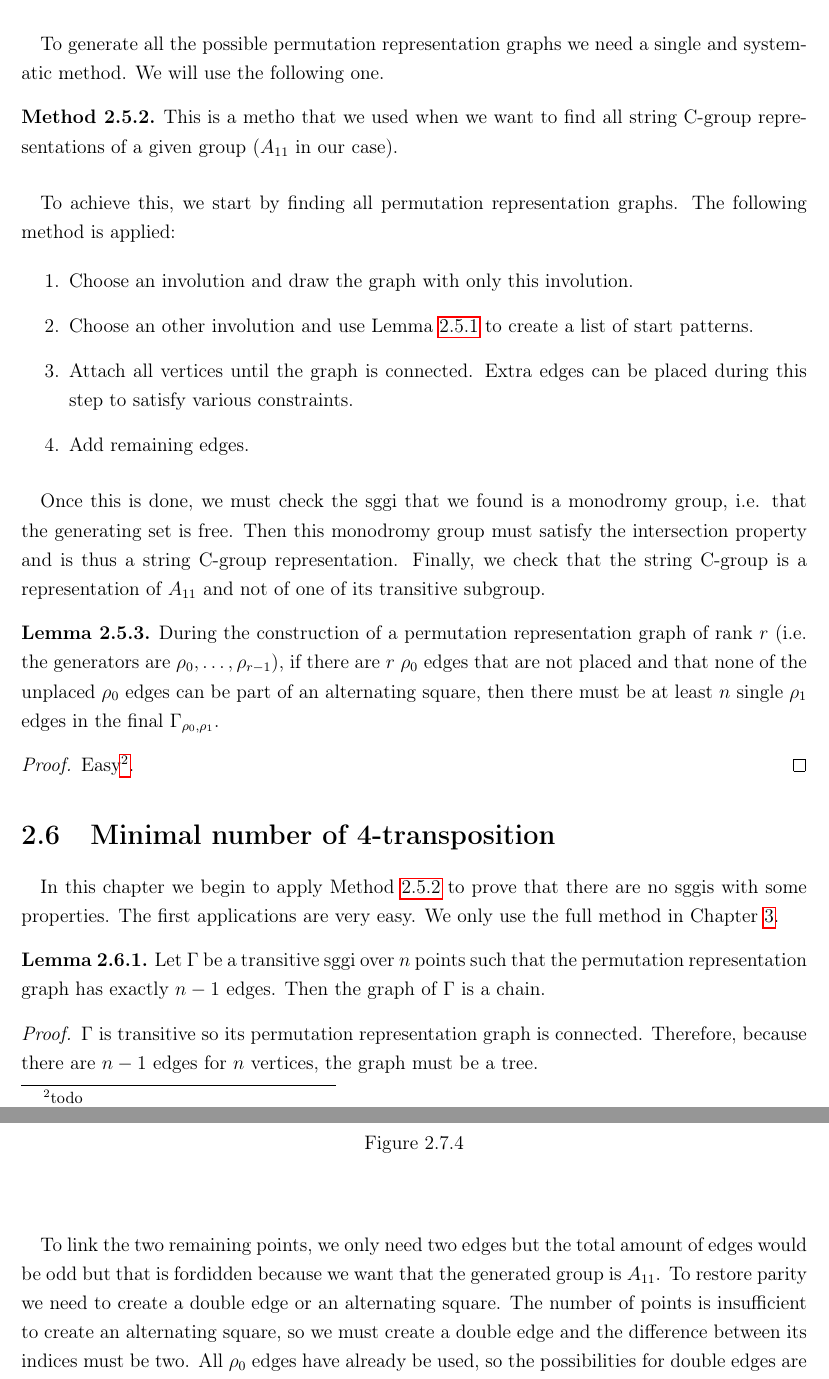
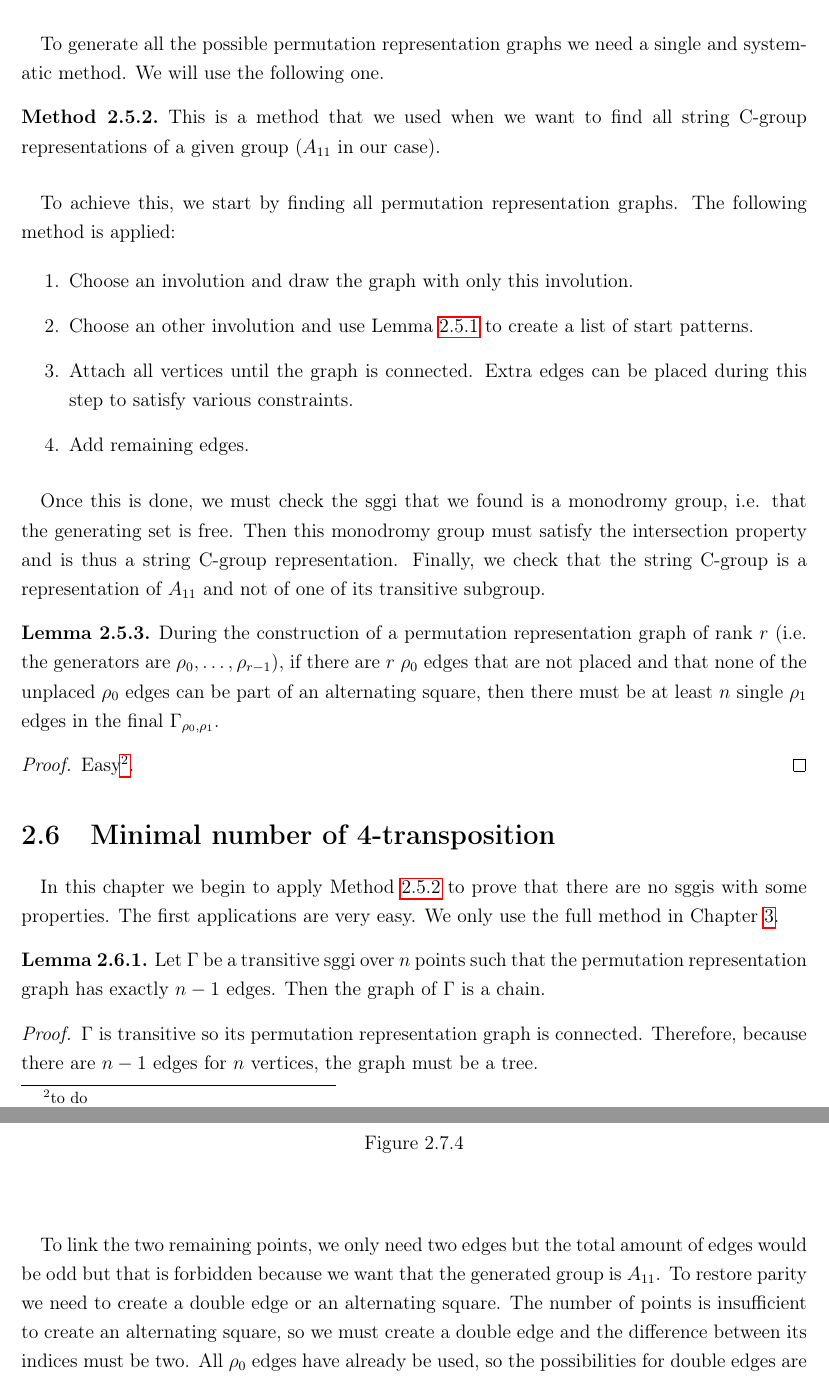
Before and after one commit to Myna65/a11, a LaTeX thesis (simplified.tex, which reads include/19-graph-properties.tex, include/29-useful-results.tex): two parts of pages 28 and 32 of 75, joined at a grey line, cut so that both start at the same text. Compiled offline with pdfLaTeX.

Commit message:
Fixed some typos

```diff
--- a/include/19-graph-properties.tex
+++ b/include/19-graph-properties.tex
@@ -453,7 +453,7 @@ To generate all the possible permutation representation graphs we need a single
 
 \begin{method}
   \label{method}
-  This is a metho that we used when we want to find all string C-group representations of a given group ($A_{11}$ in our case).
+  This is a method that we used when we want to find all string C-group representations of a given group ($A_{11}$ in our case).
 
   \paragraph{}
   To achieve this, we start by finding all permutation representation graphs. The following method is applied:
@@ -476,5 +476,5 @@ To generate all the possible permutation representation graphs we need a single
 \end{lemma}
 
 \begin{proof}
-  Easy\footnote{todo}.
+  Easy\footnote{to do}.
 \end{proof}
--- a/include/29-useful-results.tex
+++ b/include/29-useful-results.tex
@@ -388,7 +388,7 @@ Due to previous lemma, we know that double edges or alternating square with non
   \end{figure}
 
   \paragraph{}
-  To link the two remaining points, we only need two edges but the total amount of edges would be odd but that is fordidden because we want that the generated group is $A_{11}$. To restore parity we need to create a double edge or an alternating square. The number of points is insufficient to create an alternating square, so we must create a double edge and the difference between its indices must be two. All $\rho_0$ edges have already be used, so the possibilities for double edges are $(\rho_1, \rho_3)$ and $(\rho_2, \rho_4)$ but then the number of $\rho_3$ or $\rho_4$ edge becomes odd. So it is impossible to connect all points if $\rho_0$ is a 4-transposition and there is an alternating square between $\rho_0$ and $\rho_4$.
+  To link the two remaining points, we only need two edges but the total amount of edges would be odd but that is forbidden because we want that the generated group is $A_{11}$. To restore parity we need to create a double edge or an alternating square. The number of points is insufficient to create an alternating square, so we must create a double edge and the difference between its indices must be two. All $\rho_0$ edges have already be used, so the possibilities for double edges are $(\rho_1, \rho_3)$ and $(\rho_2, \rho_4)$ but then the number of $\rho_3$ or $\rho_4$ edge becomes odd. So it is impossible to connect all points if $\rho_0$ is a 4-transposition and there is an alternating square between $\rho_0$ and $\rho_4$.
 
   \paragraph{}
   Thus there are no permutation representation graphs of $A_{11}$ that contain an alternating square $[\rho_0, \rho_4]$.
```
Also changed, not shown: include/19-graph-properties.tex (2 more changed lines).
